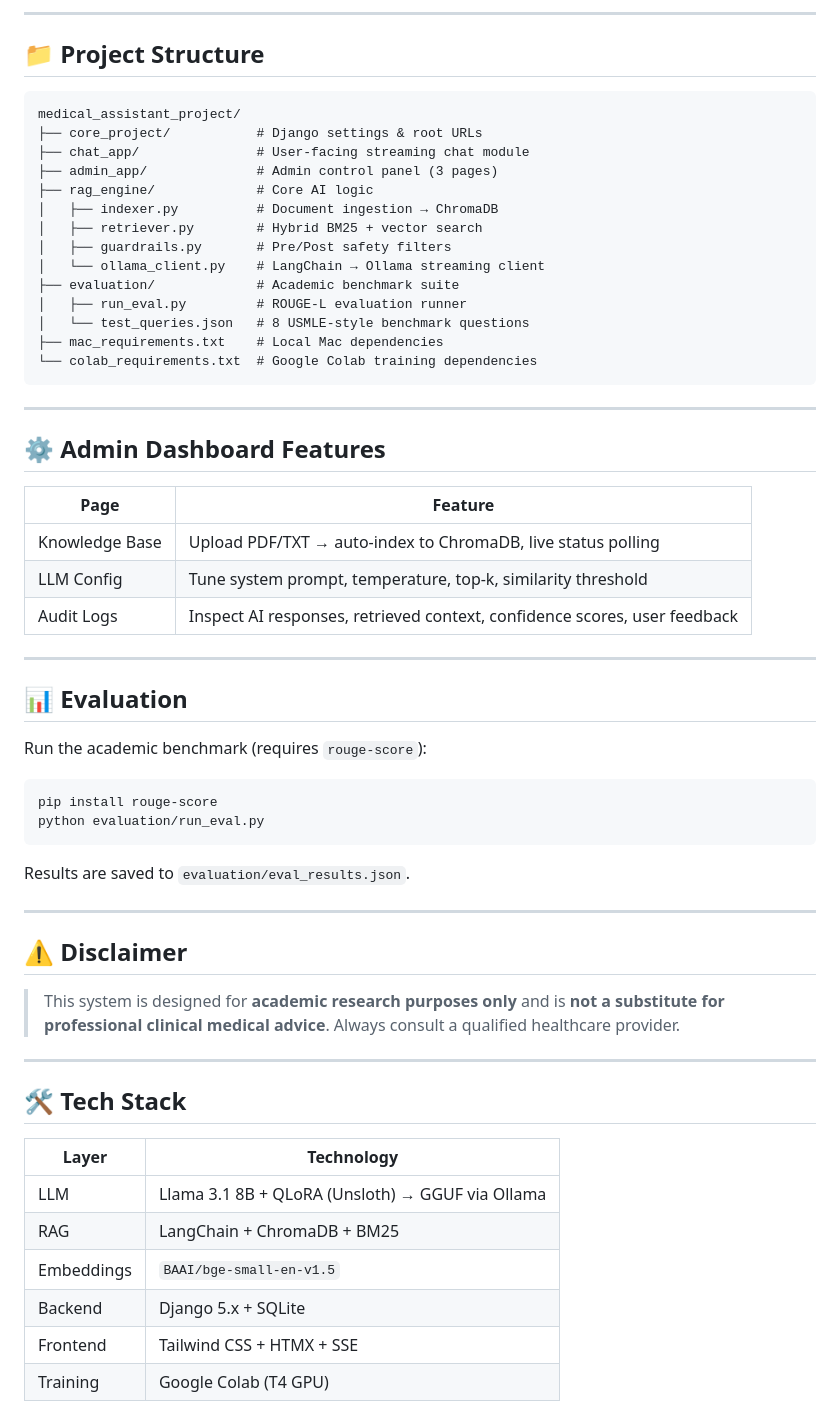
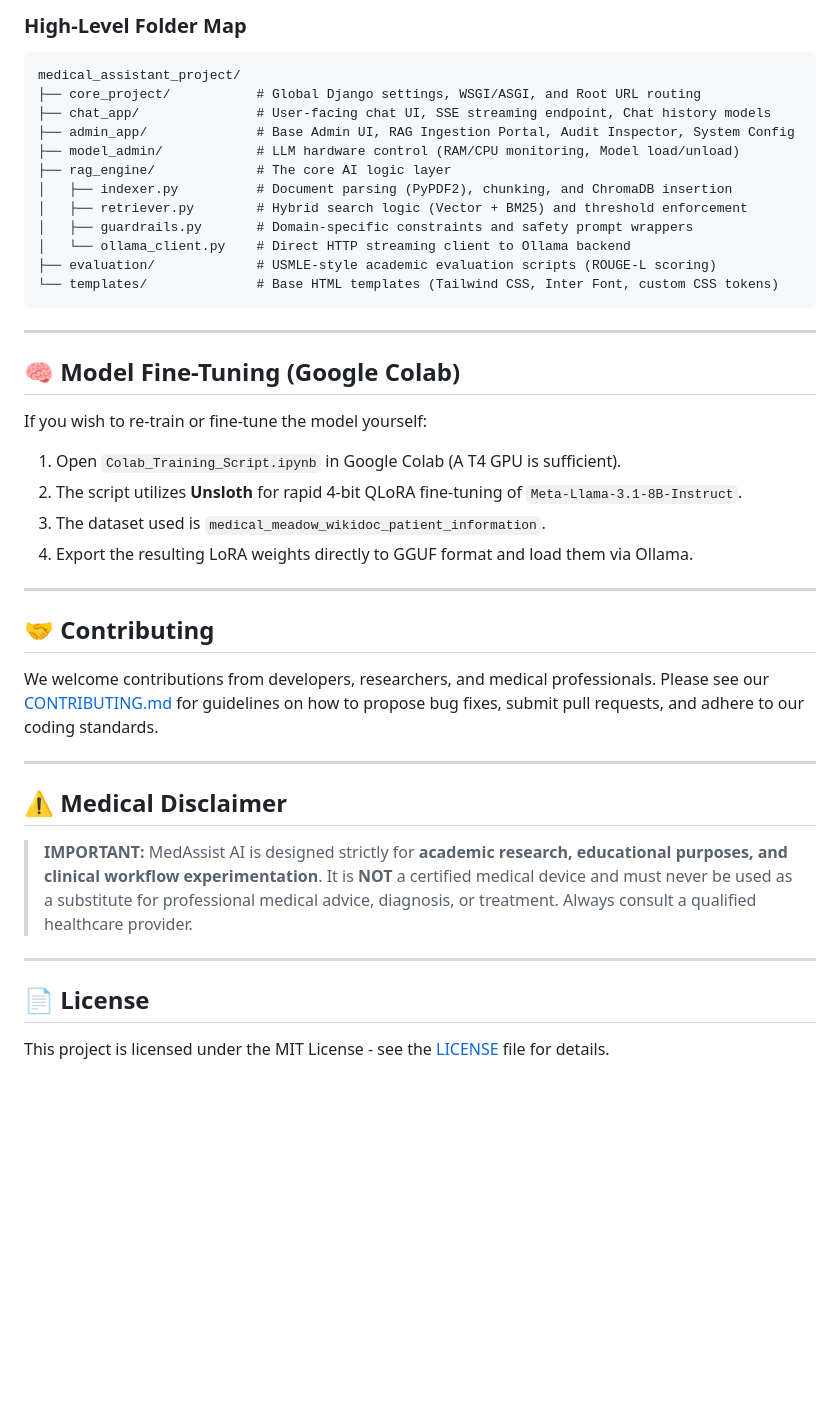
Before and after one commit to Awesome-sanyam/Medical_Knowledge_Assistant_using_RAG, a Markdown page: medical_assistant_project/README.md, the part around one of its changes. Rendered like a GitHub page; blank space fills up the shorter version.

````diff
--- a/medical_assistant_project/README.md
+++ b/medical_assistant_project/README.md
@@ -73,61 +69,44 @@ Open `Colab_Training_Script.ipynb` in Google Colab (Free T4 or Pro) to:
 
----
-
-## 📁 Project Structure
-
-```
+### High-Level Folder Map
+```text
 medical_assistant_project/
-├── core_project/           # Django settings & root URLs
-├── chat_app/               # User-facing streaming chat module
-├── admin_app/              # Admin control panel (3 pages)
-├── rag_engine/             # Core AI logic
-│   ├── indexer.py          # Document ingestion → ChromaDB
-│   ├── retriever.py        # Hybrid BM25 + vector search
-│   ├── guardrails.py       # Pre/Post safety filters
-│   └── ollama_client.py    # LangChain → Ollama streaming client
-├── evaluation/             # Academic benchmark suite
-│   ├── run_eval.py         # ROUGE-L evaluation runner
-│   └── test_queries.json   # 8 USMLE-style benchmark questions
-├── mac_requirements.txt    # Local Mac dependencies
-└── colab_requirements.txt  # Google Colab training dependencies
+├── core_project/           # Global Django settings, WSGI/ASGI, and Root URL routing
+├── chat_app/               # User-facing chat UI, SSE streaming endpoint, Chat history models
+├── admin_app/              # Base Admin UI, RAG Ingestion Portal, Audit Inspector, System Config
+├── model_admin/            # LLM hardware control (RAM/CPU monitoring, Model load/unload)
+├── rag_engine/             # The core AI logic layer
+│   ├── indexer.py          # Document parsing (PyPDF2), chunking, and ChromaDB insertion
+│   ├── retriever.py        # Hybrid search logic (Vector + BM25) and threshold enforcement
+│   ├── guardrails.py       # Domain-specific constraints and safety prompt wrappers
+│   └── ollama_client.py    # Direct HTTP streaming client to Ollama backend
+├── evaluation/             # USMLE-style academic evaluation scripts (ROUGE-L scoring)
+└── templates/              # Base HTML templates (Tailwind CSS, Inter Font, custom CSS tokens)
 ```
 
 ---
 
-## ⚙️ Admin Dashboard Features
+## 🧠 Model Fine-Tuning (Google Colab)
 
-| Page | Feature |
-|---|---|
-| Knowledge Base | Upload PDF/TXT → auto-index to ChromaDB, live status polling |
-| LLM Config | Tune system prompt, temperature, top-k, similarity threshold |
-| Audit Logs | Inspect AI responses, retrieved context, confidence scores, user feedback |
+If you wish to re-train or fine-tune the model yourself:
+1. Open `Colab_Training_Script.ipynb` in Google Colab (A T4 GPU is sufficient).
+2. The script utilizes **Unsloth** for rapid 4-bit QLoRA fine-tuning of `Meta-Llama-3.1-8B-Instruct`.
+3. The dataset used is `medical_meadow_wikidoc_patient_information`.
+4. Export the resulting LoRA weights directly to GGUF format and load them via Ollama.
 
 ---
 
-## 📊 Evaluation
+## 🤝 Contributing
 
-Run the academic benchmark (requires `rouge-score`):
-```bash
-pip install rouge-score
-python evaluation/run_eval.py
-```
-Results are saved to `evaluation/eval_results.json`.
+We welcome contributions from developers, researchers, and medical professionals. Please see our [CONTRIBUTING.md](CONTRIBUTING.md) for guidelines on how to propose bug fixes, submit pull requests, and adhere to our coding standards.
 
 ---
 
-## ⚠️ Disclaimer
+## ⚠️ Medical Disclaimer
 
-> This system is designed for **academic research purposes only** and is **not a substitute for professional clinical medical advice**. Always consult a qualified healthcare provider.
+> **IMPORTANT:** MedAssist AI is designed strictly for **academic research, educational purposes, and clinical workflow experimentation**. It is **NOT** a certified medical device and must never be used as a substitute for professional medical advice, diagnosis, or treatment. Always consult a qualified healthcare provider.
 
 ---
 
-## 🛠️ Tech Stack
+## 📄 License
 
-| Layer | Technology |
-|---|---|
-| LLM | Llama 3.1 8B + QLoRA (Unsloth) → GGUF via Ollama |
-| RAG | LangChain + ChromaDB + BM25 |
-| Embeddings | `BAAI/bge-small-en-v1.5` |
-| Backend | Django 5.x + SQLite |
-| Frontend | Tailwind CSS + HTMX + SSE |
-| Training | Google Colab (T4 GPU) |
+This project is licensed under the MIT License - see the [LICENSE](LICENSE) file for details.
````
Also changed, not shown: other parts of medical_assistant_project/README.md (+36 -40 lines), medical_assistant_project/ARCHITECTURE.md (added, +107 -0 lines), medical_assistant_project/CONTRIBUTING.md (added, +56 -0 lines).
